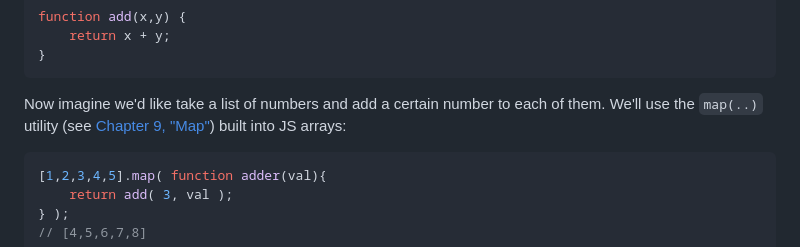
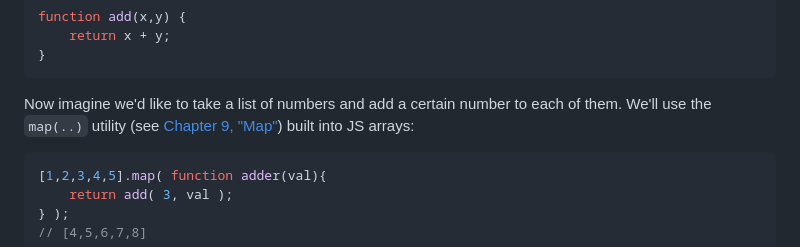
Before and after one commit to getify/Functional-Light-JS, a Markdown page: manuscript/ch3.md, the part around the change. Rendered like a GitHub page.

````diff
--- a/manuscript/ch3.md
+++ b/manuscript/ch3.md
@@ -377,7 +377,7 @@ function add(x,y) {
 }
 ```
 
-Now imagine we'd like take a list of numbers and add a certain number to each of them. We'll use the `map(..)` utility (see [Chapter 9, "Map"](ch9.md/#map)) built into JS arrays:
+Now imagine we'd like to take a list of numbers and add a certain number to each of them. We'll use the `map(..)` utility (see [Chapter 9, "Map"](ch9.md/#map)) built into JS arrays:
 
 ```js
 [1,2,3,4,5].map( function adder(val){
````
